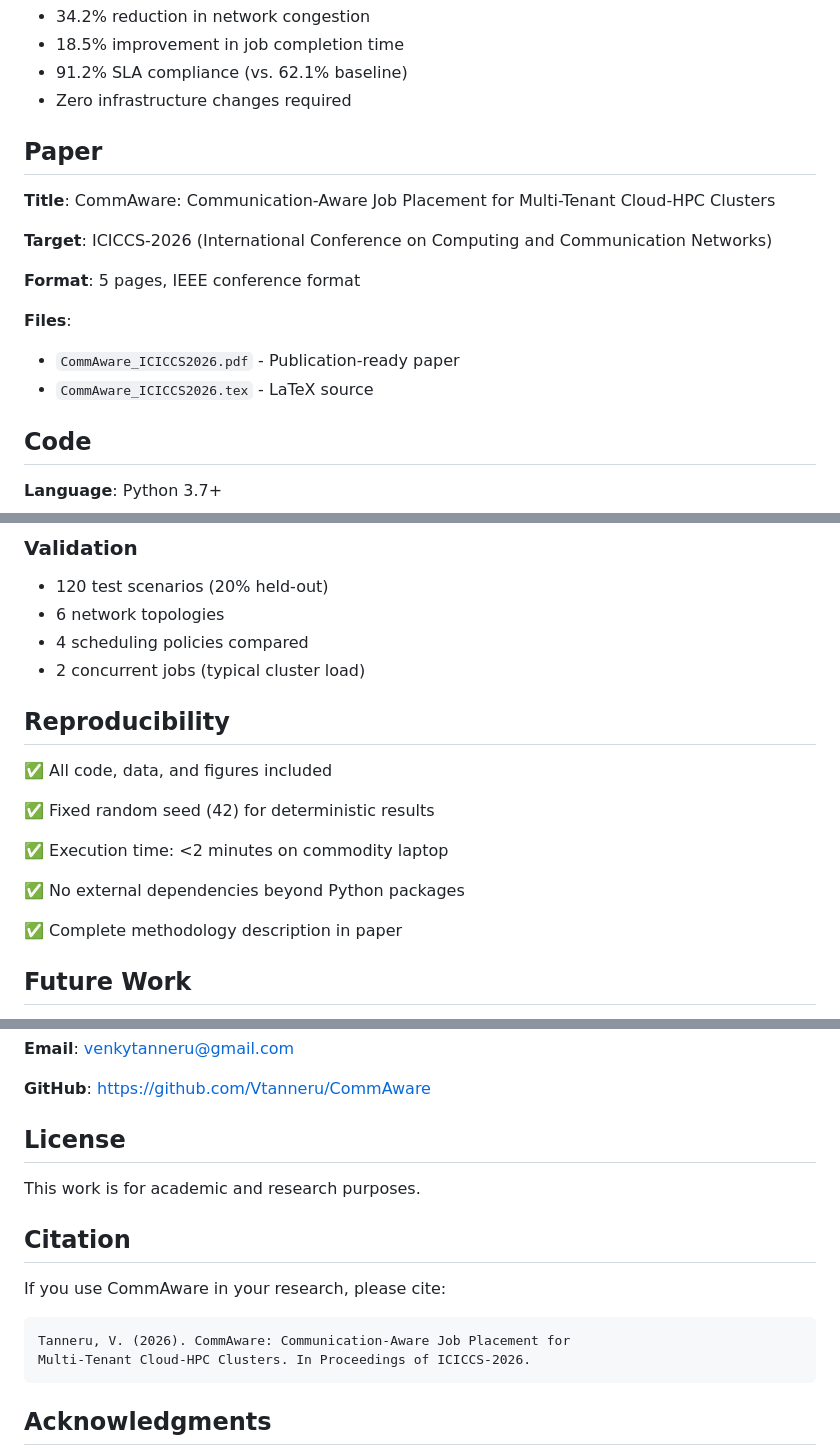
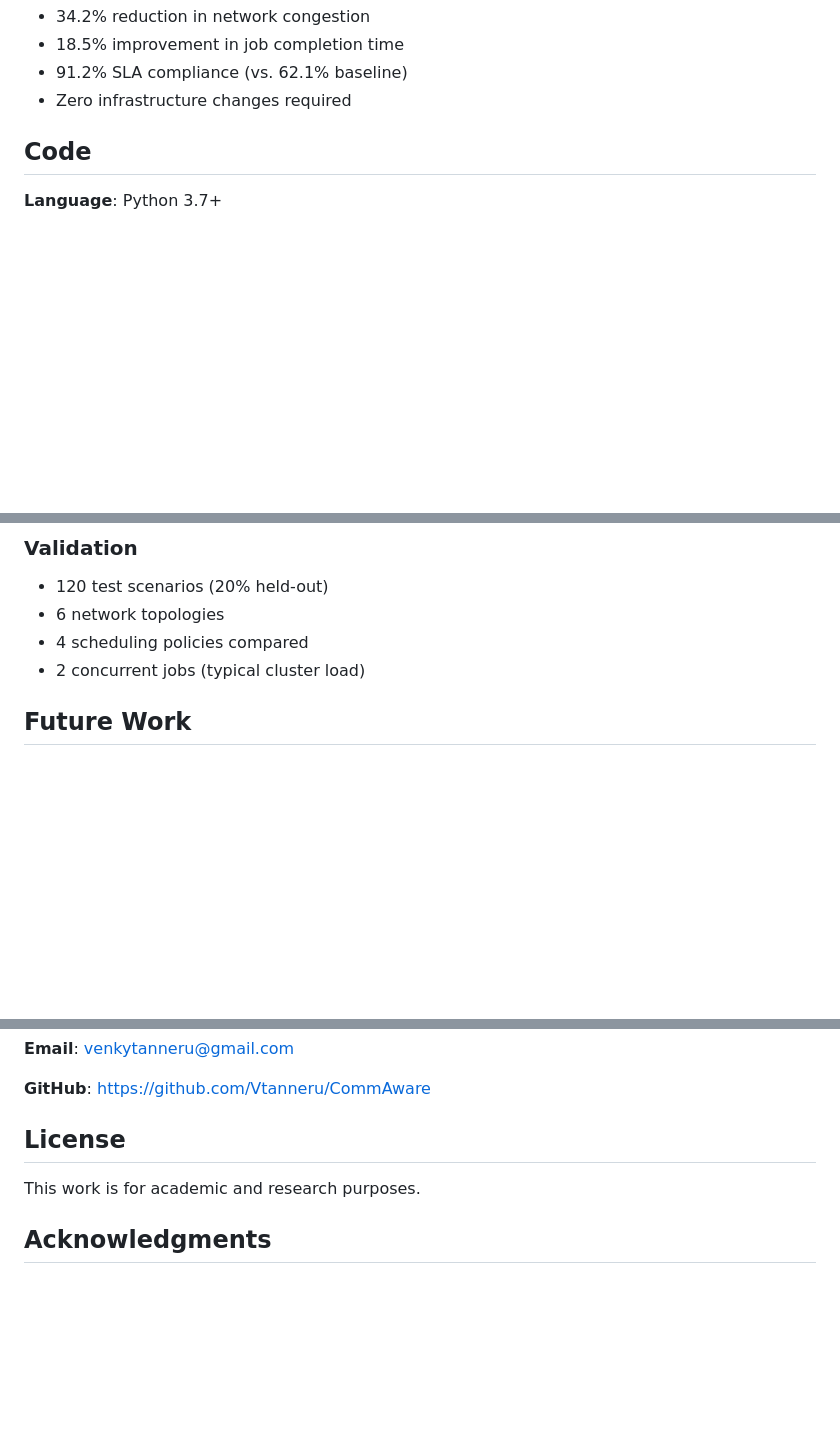
Before and after one commit to Vtanneru/CommAware, a Markdown page: README.md, 3 parts joined by grey strips. GitHub-like rendering; blank space fills up the shorter version.

Commit message:
updated all files

````diff
--- a/README.md
+++ b/README.md
@@ -16,18 +16,6 @@ CommAware is a novel job placement framework for multi-tenant cloud-HPC systems
 - 18.5% improvement in job completion time
 - 91.2% SLA compliance (vs. 62.1% baseline)
 - Zero infrastructure changes required
-
-## Paper
-
-**Title**: CommAware: Communication-Aware Job Placement for Multi-Tenant Cloud-HPC Clusters
-
-**Target**: ICICCS-2026 (International Conference on Computing and Communication Networks)
-
-**Format**: 5 pages, IEEE conference format
-
-**Files**:
-- `CommAware_ICICCS2026.pdf` - Publication-ready paper
-- `CommAware_ICICCS2026.tex` - LaTeX source
 
 ## Code
 
@@ -142,17 +130,6 @@ Graph Neural Network trained on 400 scenarios to predict network congestion for
 - 4 scheduling policies compared
 - 2 concurrent jobs (typical cluster load)
 
-## Reproducibility
-
-✅ All code, data, and figures included
-
-✅ Fixed random seed (42) for deterministic results
-
-✅ Execution time: <2 minutes on commodity laptop
-
-✅ No external dependencies beyond Python packages
-
-✅ Complete methodology description in paper
 
 ## Future Work
 
@@ -174,15 +151,6 @@ Graph Neural Network trained on 400 scenarios to predict network congestion for
 
 This work is for academic and research purposes.
 
-## Citation
-
-If you use CommAware in your research, please cite:
-
-```
-Tanneru, V. (2026). CommAware: Communication-Aware Job Placement for
-Multi-Tenant Cloud-HPC Clusters. In Proceedings of ICICCS-2026.
-```
-
 ## Acknowledgments
 
 This work was developed as part of a comprehensive study on intelligent
````
